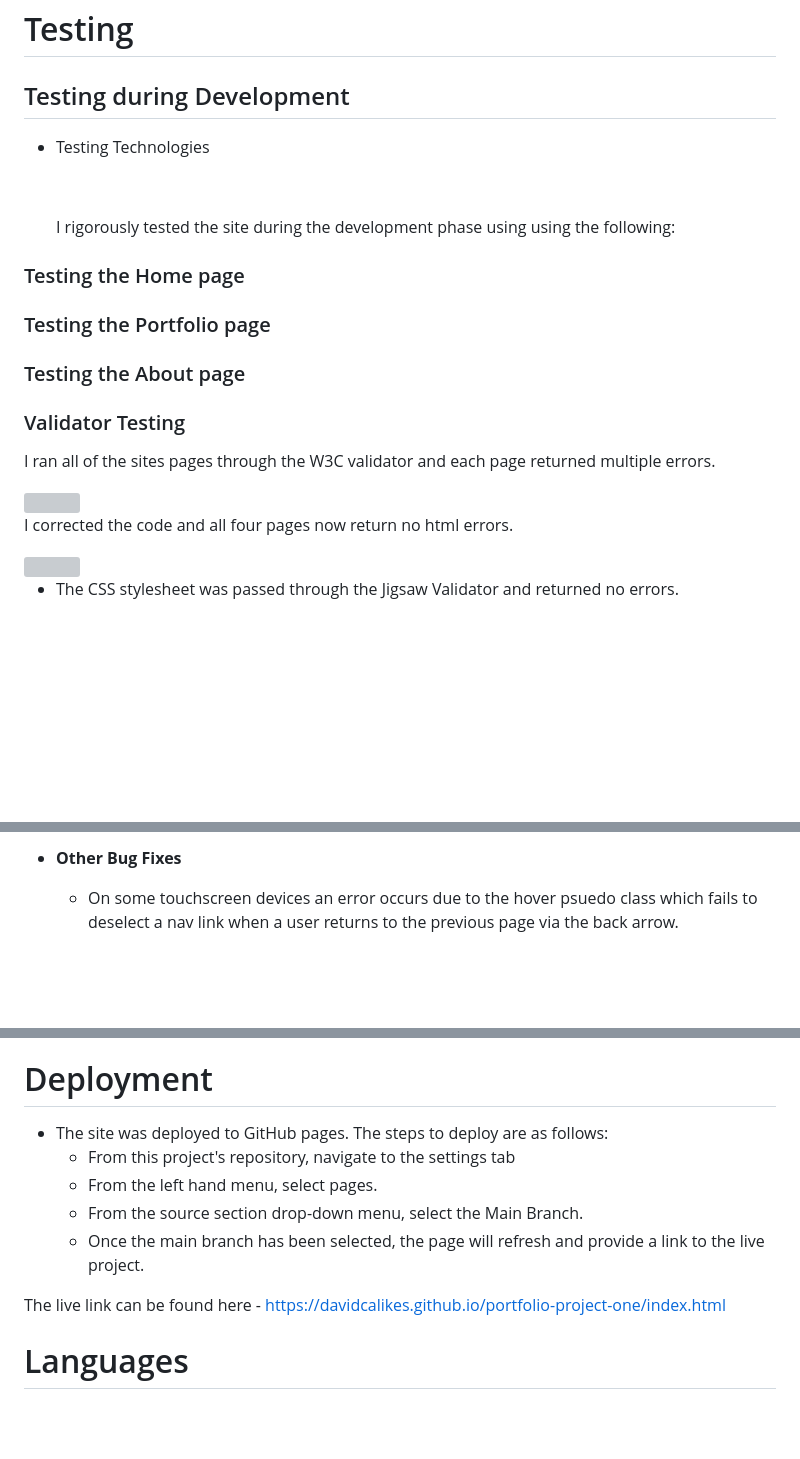
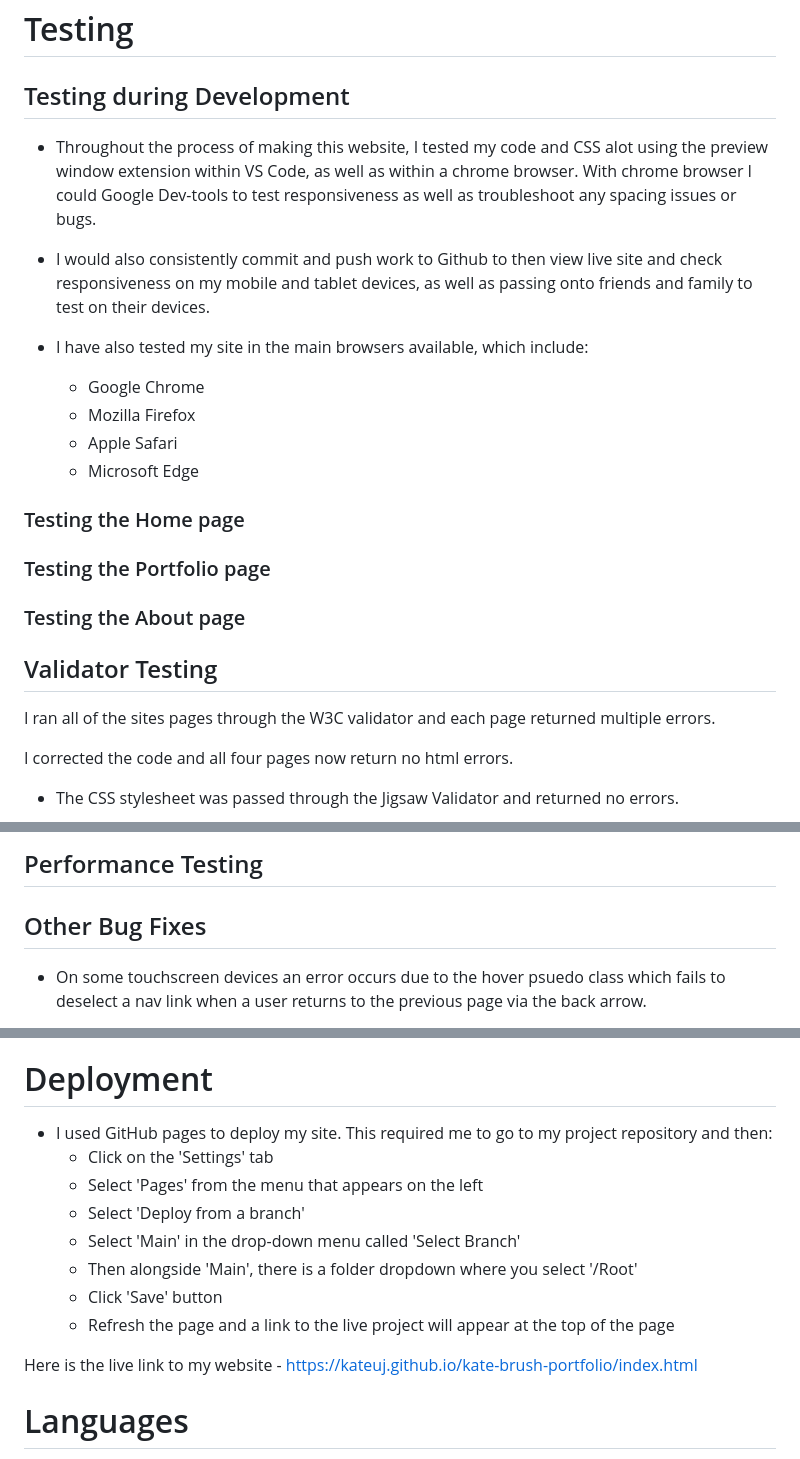
Before and after one commit to kateuj/kate-brush-portfolio, a Markdown page: README.md, 3 parts joined by grey strips. Drawn GitHub-style; blank space fills up the shorter version; grey boxes are pictures that could not be loaded.

Commit message:
Added deployment content to README file

```diff
--- a/README.md
+++ b/README.md
@@ -187,13 +185,14 @@ Running with the theme of adding personality to my site, as well as finding a ty
 
 ## Testing during Development
 
+* Throughout the process of making this website, I tested my code and CSS alot using the preview window extension within VS Code, as well as within a chrome browser. With chrome browser I could Google Dev-tools to test responsiveness as well as troubleshoot any spacing issues or bugs.
+* I would also consistently commit and push work to Github to then view live site and check responsiveness on my mobile and tablet devices, as well as passing onto friends and family to test on their devices.
+* I have also tested my site in the main browsers available, which include:
 
-  - Testing Technologies
-
-    <br>
-
-    I rigorously tested the site during the development phase using using the following:
-
+  * Google Chrome
+  * Mozilla Firefox
+  * Apple Safari
+  * Microsoft Edge
 
 ### Testing the Home page
 
@@ -204,7 +203,7 @@ Running with the theme of adding personality to my site, as well as finding a ty
 ### Testing the About page
 
 
-### Validator Testing
+## Validator Testing
 
 I ran all of the sites pages through the W3C validator and each page returned multiple errors.
 
@@ -228,5 +221,7 @@ I corrected the code and all four pages now return no html errors.
 
-- __Other Bug Fixes__
+## Performance Testing
+
+## Other Bug Fixes
 
   - On some touchscreen devices an error occurs due to the hover psuedo class which fails to deselect a nav link when a user returns to the previous page via the back arrow.
 
@@ -246,13 +237,16 @@ I corrected the code and all four pages now return no html errors.
 
 # Deployment
 
-- The site was deployed to GitHub pages. The steps to deploy are as follows:
-  - From this project's repository, navigate to the settings tab
-  - From the left hand menu, select pages.
-  - From the source section drop-down menu, select the Main Branch.
-  - Once the main branch has been selected, the page will refresh and provide a link to the live project.
+* I used GitHub pages to deploy my site. This required me to go to my project repository and then:
+  * Click on the 'Settings' tab
+  * Select 'Pages' from the menu that appears on the left
+  * Select 'Deploy from a branch'
+  * Select 'Main' in the drop-down menu called 'Select Branch'
+  * Then alongside 'Main', there is a folder dropdown where you select '/Root'
+  * Click 'Save' button
+  * Refresh the page and a link to the live project will appear at the top of the page
 
-The live link can be found here - <https://davidcalikes.github.io/portfolio-project-one/index.html>
+Here is the live link to my website - <https://kateuj.github.io/kate-brush-portfolio/index.html>
 
 # Languages
 
```
Also changed, not shown: other parts of README.md (+11 -30 lines).
